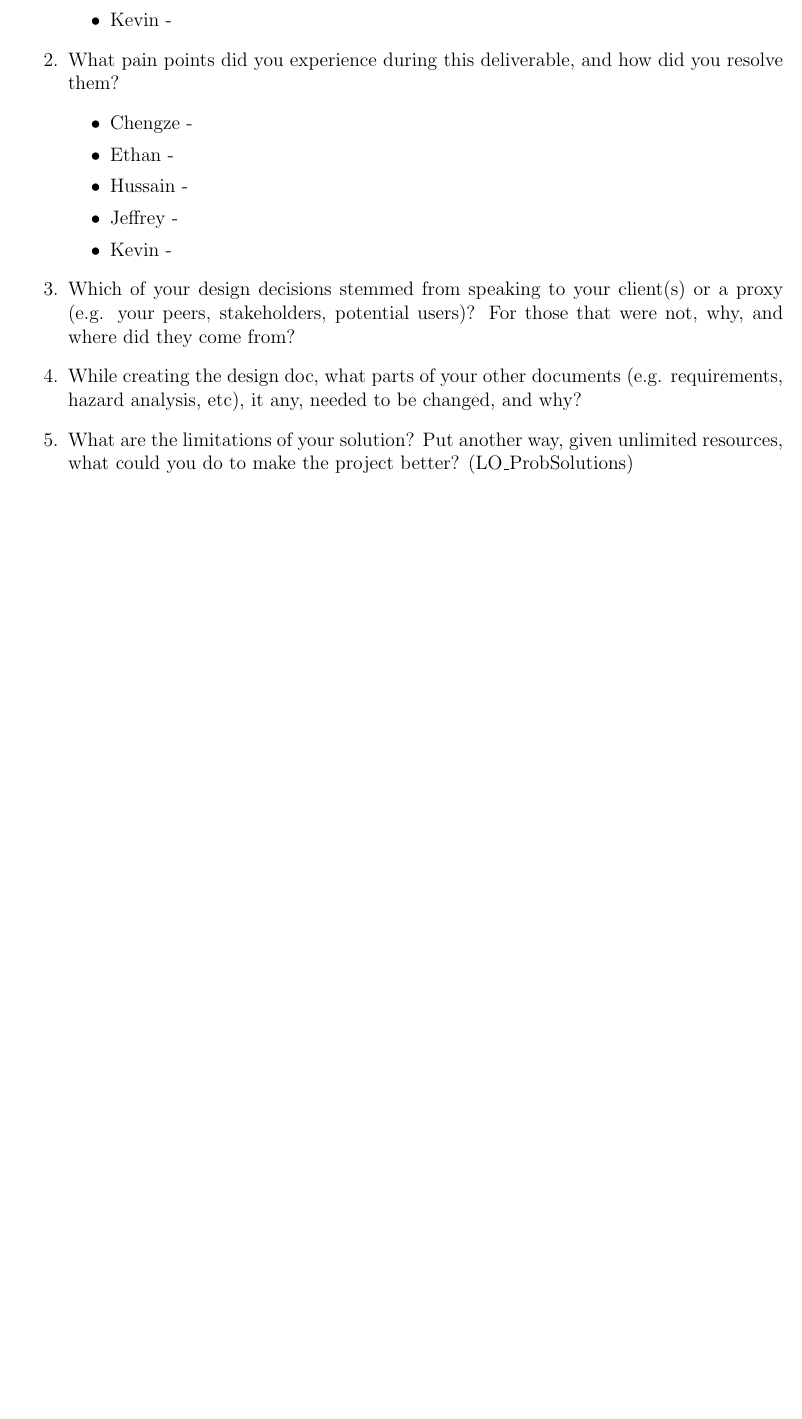
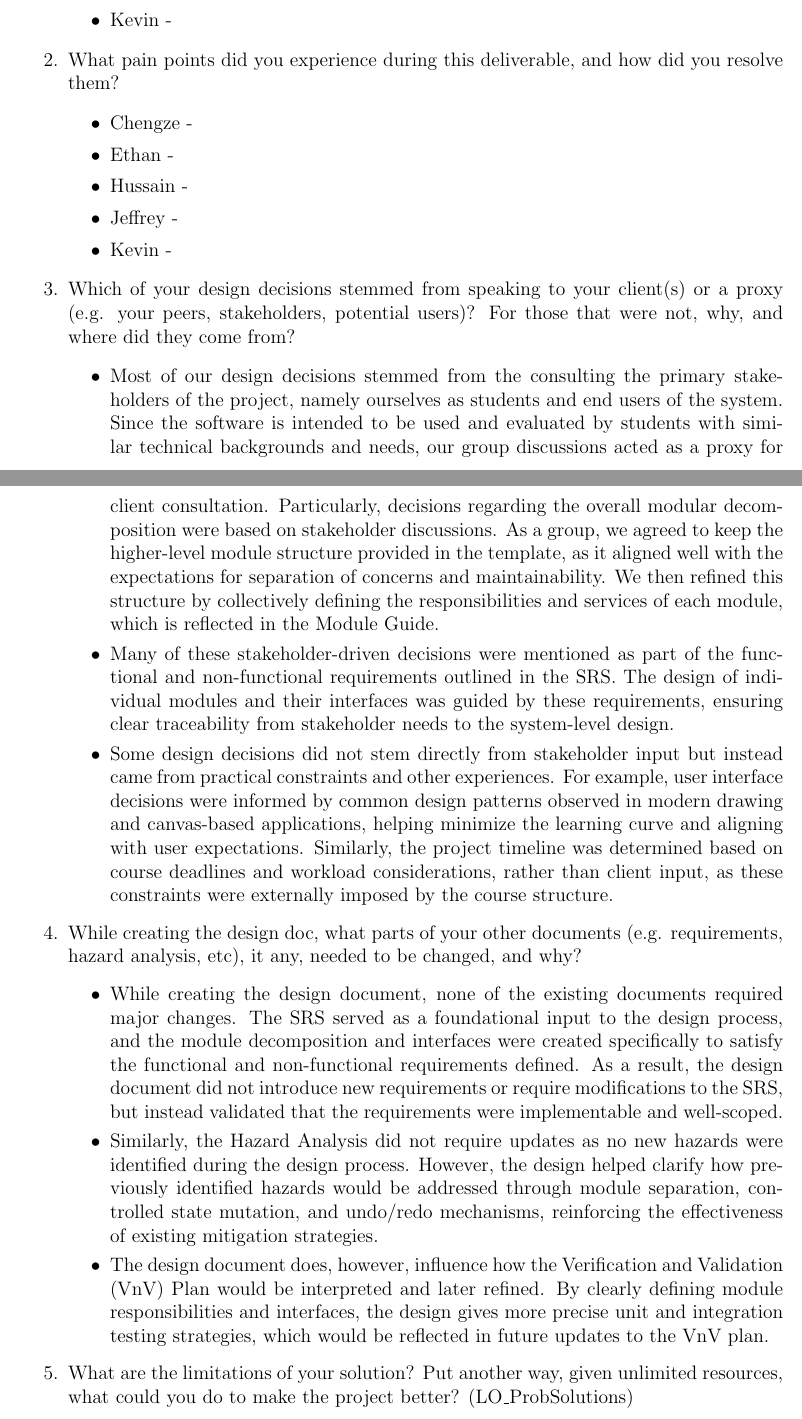
Before and after one commit to ritual-17/flow, a LaTeX document (docs/Design/SoftDetailedDes/MIS.tex): part of page 36 of 37 before the commit and two parts of pages 36 and 37 of 37 after it, the two joined at a grey line, cut so that both start at the same text, the shorter picture padded with empty space. Compiled offline with pdfLaTeX.

Commit message:
answer Q3 and Q4

```diff
--- a/docs/Design/SoftDetailedDes/MIS.tex
+++ b/docs/Design/SoftDetailedDes/MIS.tex
@@ -1434,8 +1434,55 @@ graduate attribute of Problem Analysis and Design.
   \item Which of your design decisions stemmed from speaking to your client(s)
   or a proxy (e.g. your peers, stakeholders, potential users)? For those that
   were not, why, and where did they come from?
+    \begin{itemize}
+      \item Most of our design decisions stemmed from the consulting the primary
+      stakeholders of the project, namely ourselves as students and end users of the
+      system. Since the software is intended to be used and evaluated by students
+      with similar technical backgrounds and needs, our group discussions acted as
+      a proxy for client consultation. Particularly, decisions regarding the
+      overall modular decomposition were based on stakeholder discussions. As a
+      group, we agreed to keep the higher-level module structure provided in the
+      template, as it aligned well with the expectations for separation of concerns
+      and maintainability. We then refined this structure by collectively defining
+      the responsibilities and services of each module, which is reflected in the
+      Module Guide.
+
+      \item Many of these stakeholder-driven decisions were mentioned as part of the
+      functional and non-functional requirements outlined in the SRS. The design
+      of individual modules and their interfaces was guided by these requirements,
+      ensuring clear traceability from stakeholder needs to the system-level design.
+
+      \item Some design decisions did not stem directly from stakeholder input but instead
+      came from practical constraints and other experiences. For example, user
+      interface decisions were informed by common design patterns observed in modern
+      drawing and canvas-based applications, helping minimize the learning curve and
+      aligning with user expectations. Similarly, the project timeline was
+      determined based on course deadlines and workload considerations, rather than
+      client input, as these constraints were externally imposed by the course
+      structure.
+    \end{itemize}
   \item While creating the design doc, what parts of your other documents (e.g.
   requirements, hazard analysis, etc), it any, needed to be changed, and why?
+    \begin{itemize}
+      \item While creating the design document, none of the existing documents required
+      major changes. The SRS served as a foundational input to the design process, and the
+      module decomposition and interfaces were created specifically to satisfy the
+      functional and non-functional requirements defined. As a result, the design document
+      did not introduce new requirements or require modifications to the SRS, but instead
+      validated that the requirements were implementable and well-scoped.
+
+      \item Similarly, the Hazard Analysis did not require updates as no new hazards were
+      identified during the design process. However, the design helped clarify how
+      previously identified hazards would be addressed through module separation,
+      controlled state mutation, and undo/redo mechanisms, reinforcing the effectiveness
+      of existing mitigation strategies.
+
+      \item The design document does, however, influence how the Verification and Validation
+      (VnV) Plan would be interpreted and later refined. By clearly defining module
+      responsibilities and interfaces, the design gives more precise unit and integration
+      testing strategies, which would be reflected in future updates to the VnV plan.
+
+    \end{itemize}
   \item What are the limitations of your solution?  Put another way, given
   unlimited resources, what could you do to make the project better? (LO\_ProbSolutions)
   \item Give a brief overview of other design solutions you considered.  What
```
